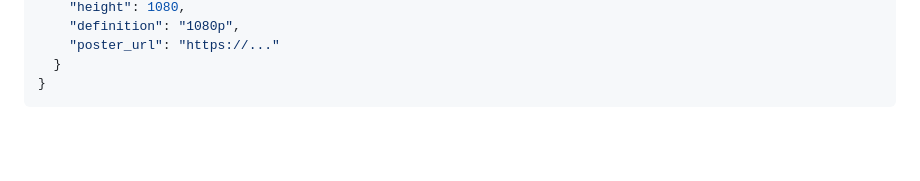
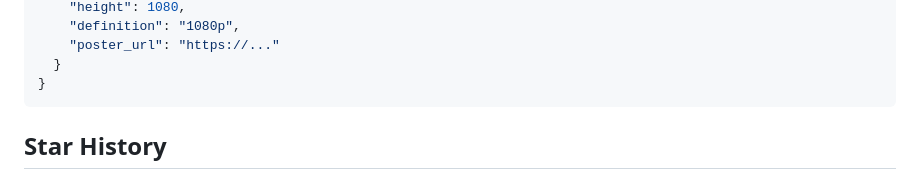
Before and after one commit to ihmily/doubao-nomark, a Markdown page: README.md, the part around one of its changes. GitHub-like rendering; blank space fills up the shorter version.

````diff
--- a/README.md
+++ b/README.md
@@ -186,4 +191,5 @@ video_data = await doubao_video_parse(
 }
 ```
 
+## Star History
 
````
Also changed, not shown: other parts of README.md (+7 -1 lines).
